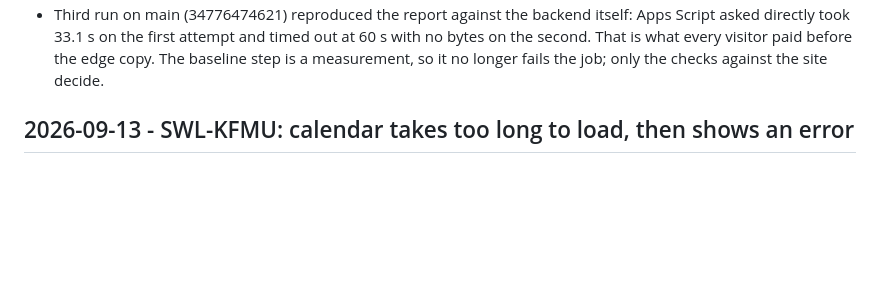
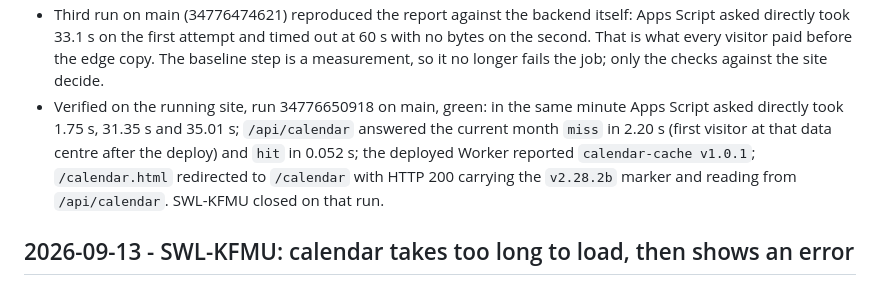
Before and after one commit to jlondon0/gnp-visit-site, a Markdown page: CHANGELOG.md, the part around the change. Drawn GitHub-style; blank space fills up the shorter version.

Commit message:
SWL-KFMU: record the green live-check run (#10)
Run 34776650918 on main: Apps Script direct 1.75 s, 31.35 s, 35.01 s in the same minute; /api/calendar miss 2.20 s, hit 0.052 s; deployed Worker build and calendar page marker equal to the checkout's.

Co-Authored-By: Claude Fable 5.1 <noreply@anthropic.com>
Claude-Session: https://claude.ai/code/session_016MMT9VrWuS1XEaLvRXdFMs

```diff
--- a/CHANGELOG.md
+++ b/CHANGELOG.md
@@ -50,6 +50,13 @@ Newest first. Each entry states the symptom, the cause and the fix, per
   timed out at 60 s with no bytes on the second. That is what every visitor
   paid before the edge copy. The baseline step is a measurement, so it no
   longer fails the job; only the checks against the site decide.
+- Verified on the running site, run 34776650918 on main, green: in the same
+  minute Apps Script asked directly took 1.75 s, 31.35 s and 35.01 s;
+  `/api/calendar` answered the current month `miss` in 2.20 s (first visitor
+  at that data centre after the deploy) and `hit` in 0.052 s; the deployed
+  Worker reported `calendar-cache v1.0.1`; `/calendar.html` redirected to
+  `/calendar` with HTTP 200 carrying the `v2.28.2b` marker and reading from
+  `/api/calendar`. SWL-KFMU closed on that run.
 
 ## 2026-09-13 - SWL-KFMU: calendar takes too long to load, then shows an error
 - Symptom: on https://visit.guayacanpreserve.com/calendar.html the grid sat on
```
